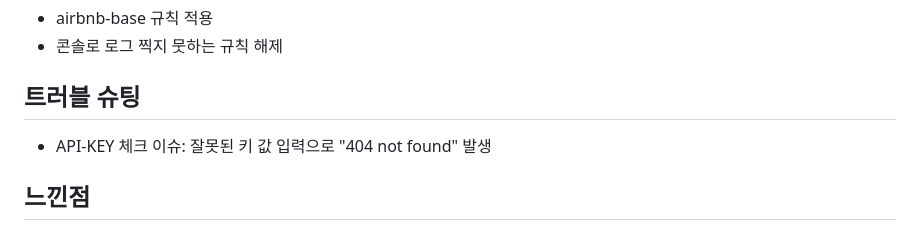
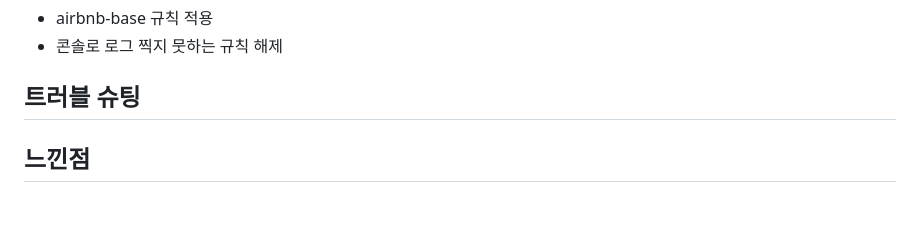
Before and after one commit to woorifisa-service-dev-2nd/feeling, a Markdown page: README.md, the part around the change. Drawn GitHub-style; blank space fills up the shorter version.

```diff
--- a/README.md
+++ b/README.md
@@ -31,7 +31,7 @@
 - 콘솔로 로그 찍지 뭇하는 규칙 해제
 
 ## 트러블 슈팅
-- API-KEY 체크 이슈: 잘못된 키 값 입력으로 "404 not found" 발생
+
 
 ## 느낀점
 
```
